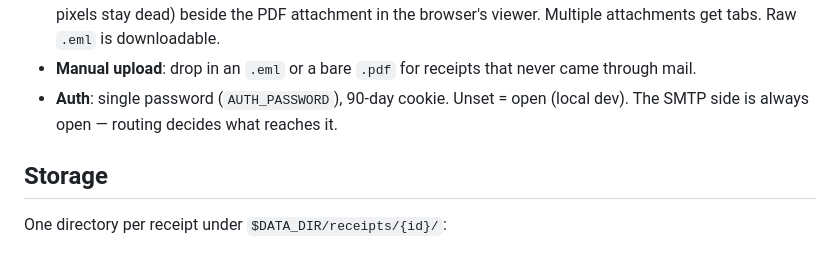
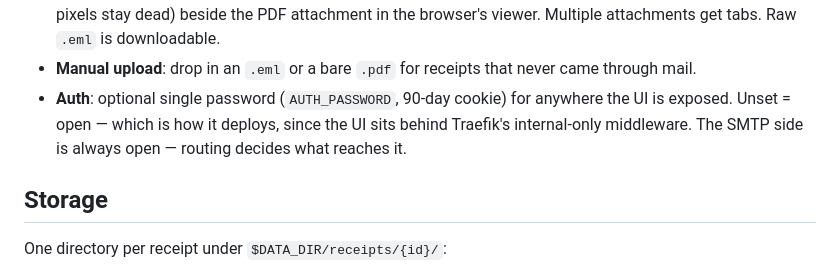
Before and after one commit to baely/slop, a Markdown page: shoebox/README.md, the part around the change. GitHub-like rendering.

Commit message:
shoebox: README, auth optional (internal-only deploy runs open)
Co-Authored-By: Claude Fable 5 <noreply@anthropic.com>

```diff
--- a/shoebox/README.md
+++ b/shoebox/README.md
@@ -25,8 +25,10 @@ server-rendered UI. No database, no JavaScript (one `confirm()` on Delete).
   `.eml` is downloadable.
 - **Manual upload**: drop in an `.eml` or a bare `.pdf` for receipts that
   never came through mail.
-- **Auth**: single password (`AUTH_PASSWORD`), 90-day cookie. Unset = open
-  (local dev). The SMTP side is always open — routing decides what reaches it.
+- **Auth**: optional single password (`AUTH_PASSWORD`, 90-day cookie) for
+  anywhere the UI is exposed. Unset = open — which is how it deploys, since
+  the UI sits behind Traefik's internal-only middleware. The SMTP side is
+  always open — routing decides what reaches it.
 
 ## Storage
 
```
